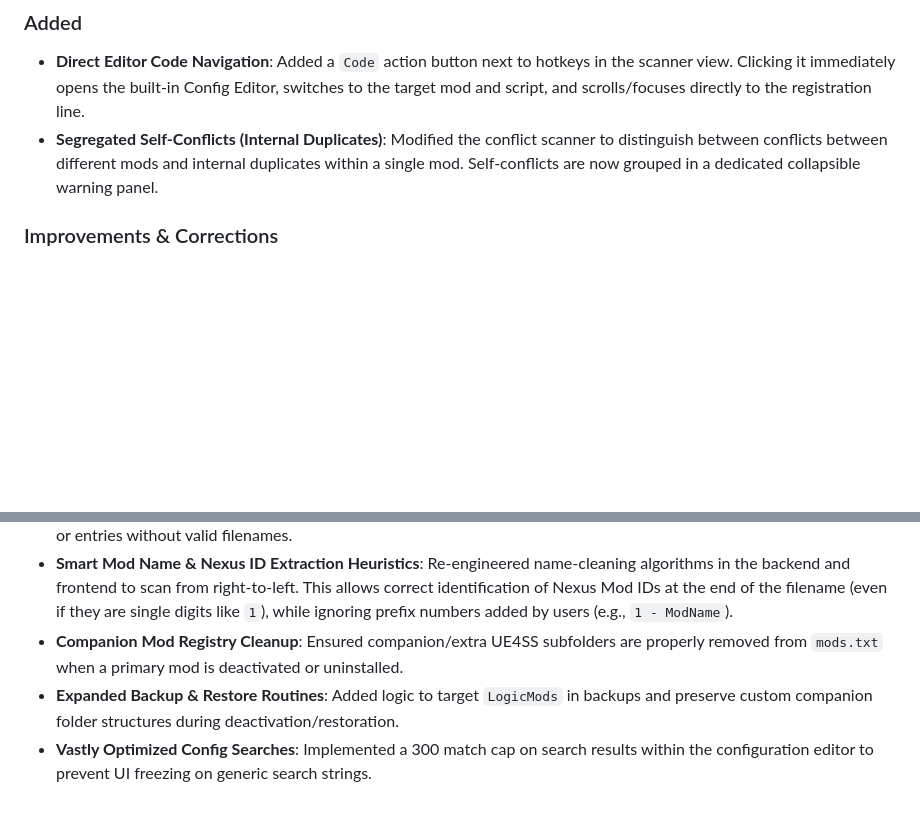
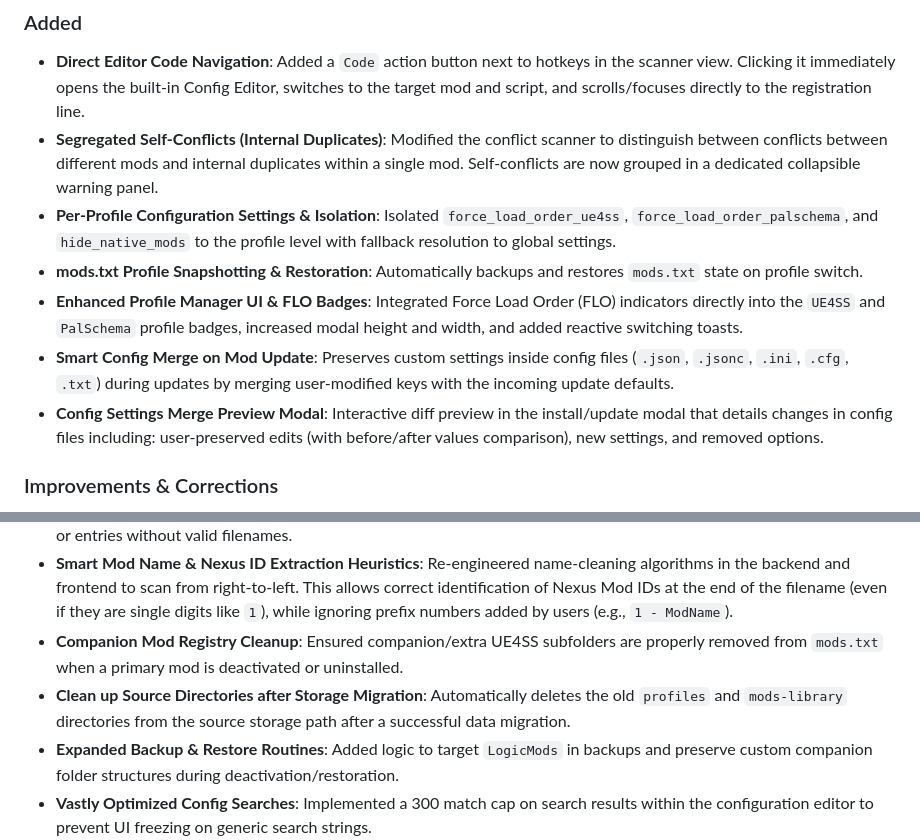
Before and after one commit to olivo28/PalModManager, a Markdown page: CHANGELOG v1.4.md, 2 parts joined by grey strips. Drawn GitHub-style; blank space fills up the shorter version.

Commit message:
changelog

```diff
--- a/CHANGELOG v1.4.md
+++ b/CHANGELOG v1.4.md
@@ -7,6 +7,11 @@ All notable changes to this project will be documented in this file.
 ### Added
 - **Direct Editor Code Navigation**: Added a `Code` action button next to hotkeys in the scanner view. Clicking it immediately opens the built-in Config Editor, switches to the target mod and script, and scrolls/focuses directly to the registration line.
 - **Segregated Self-Conflicts (Internal Duplicates)**: Modified the conflict scanner to distinguish between conflicts between different mods and internal duplicates within a single mod. Self-conflicts are now grouped in a dedicated collapsible warning panel.
+- **Per-Profile Configuration Settings & Isolation**: Isolated `force_load_order_ue4ss`, `force_load_order_palschema`, and `hide_native_mods` to the profile level with fallback resolution to global settings.
+- **mods.txt Profile Snapshotting & Restoration**: Automatically backups and restores `mods.txt` state on profile switch.
+- **Enhanced Profile Manager UI & FLO Badges**: Integrated Force Load Order (FLO) indicators directly into the `UE4SS` and `PalSchema` profile badges, increased modal height and width, and added reactive switching toasts.
+- **Smart Config Merge on Mod Update**: Preserves custom settings inside config files (`.json`, `.jsonc`, `.ini`, `.cfg`, `.txt`) during updates by merging user-modified keys with the incoming update defaults.
+- **Config Settings Merge Preview Modal**: Interactive diff preview in the install/update modal that details changes in config files including: user-preserved edits (with before/after values comparison), new settings, and removed options.
 
 ### Improvements & Corrections
 - **Excluded Dynamic Variables from Hotkey Conflicts**: Prevented false hotkey warning conflicts on dynamic keybind configurations that reference variables (e.g., config lookups) instead of static keys.
@@ -15,6 +20,7 @@ All notable changes to this project will be documented in this file.
 - **Unwrap Panic Prevention in Installer**: Resolved a Tokio thread panic in the ZIP extractor when processing empty paths or entries without valid filenames.
 - **Smart Mod Name & Nexus ID Extraction Heuristics**: Re-engineered name-cleaning algorithms in the backend and frontend to scan from right-to-left. This allows correct identification of Nexus Mod IDs at the end of the filename (even if they are single digits like `1`), while ignoring prefix numbers added by users (e.g., `1 - ModName`).
 - **Companion Mod Registry Cleanup**: Ensured companion/extra UE4SS subfolders are properly removed from `mods.txt` when a primary mod is deactivated or uninstalled.
+- **Clean up Source Directories after Storage Migration**: Automatically deletes the old `profiles` and `mods-library` directories from the source storage path after a successful data migration.
 - **Expanded Backup & Restore Routines**: Added logic to target `LogicMods` in backups and preserve custom companion folder structures during deactivation/restoration.
 - **Vastly Optimized Config Searches**: Implemented a 300 match cap on search results within the configuration editor to prevent UI freezing on generic search strings.
 - **Source Zip Persistence**: Ensured source archives are copied to the library during manifest-based mod installations.
```
